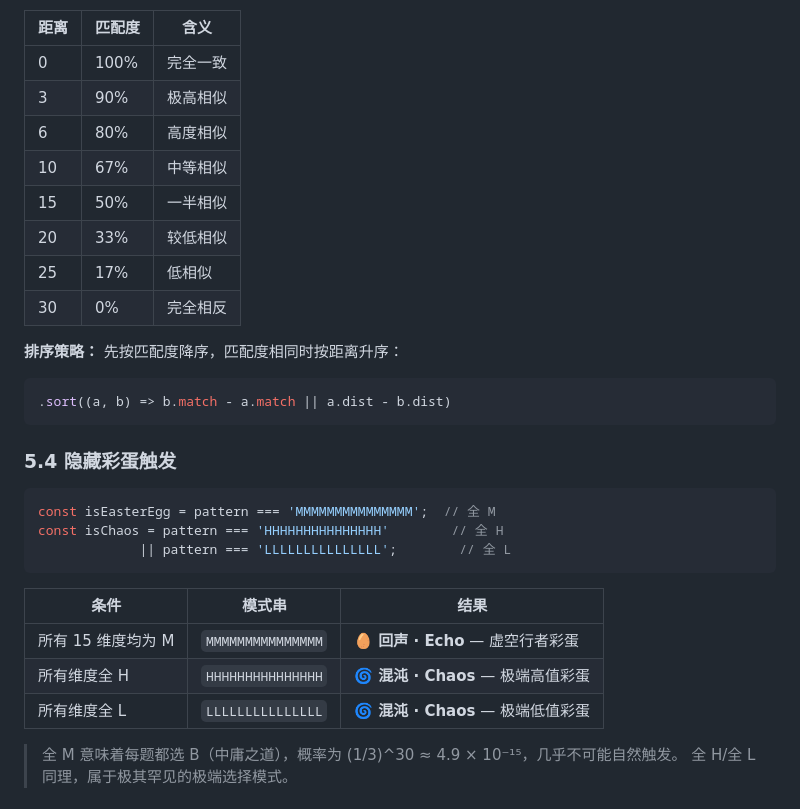
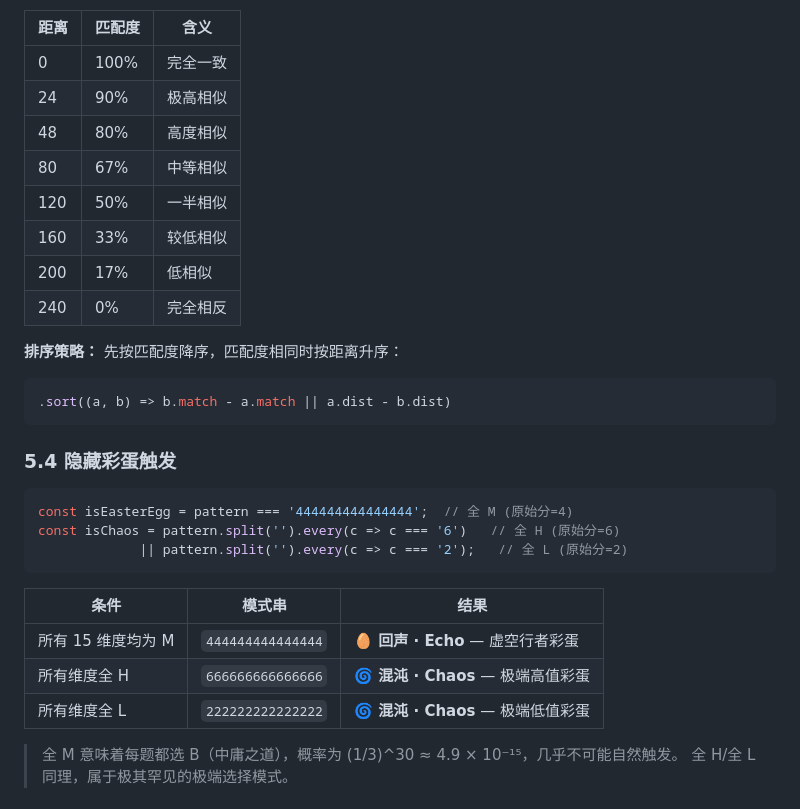
Before and after one commit to hyfaust/IsaacTI, a Markdown page: isaacti-characters.md, the part around one of its changes. GitHub-like rendering.

````diff
--- a/isaacti-characters.md
+++ b/isaacti-characters.md
@@ -947,13 +928,13 @@ function calcMatch(dist) {
 | 距离 | 匹配度 | 含义 |
 |------|--------|------|
 | 0 | 100% | 完全一致 |
-| 3 | 90% | 极高相似 |
-| 6 | 80% | 高度相似 |
-| 10 | 67% | 中等相似 |
-| 15 | 50% | 一半相似 |
-| 20 | 33% | 较低相似 |
-| 25 | 17% | 低相似 |
-| 30 | 0% | 完全相反 |
+| 24 | 90% | 极高相似 |
+| 48 | 80% | 高度相似 |
+| 80 | 67% | 中等相似 |
+| 120 | 50% | 一半相似 |
+| 160 | 33% | 较低相似 |
+| 200 | 17% | 低相似 |
+| 240 | 0% | 完全相反 |
 
 **排序策略：** 先按匹配度降序，匹配度相同时按距离升序：
 
@@ -964,16 +945,16 @@ function calcMatch(dist) {
 ### 5.4 隐藏彩蛋触发
 
 ```javascript
-const isEasterEgg = pattern === 'MMMMMMMMMMMMMMM';  // 全 M
-const isChaos = pattern === 'HHHHHHHHHHHHHHH'        // 全 H
-             || pattern === 'LLLLLLLLLLLLLLL';        // 全 L
+const isEasterEgg = pattern === '444444444444444';  // 全 M (原始分=4)
+const isChaos = pattern.split('').every(c => c === '6')   // 全 H (原始分=6)
+             || pattern.split('').every(c => c === '2');   // 全 L (原始分=2)
 ```
 
 | 条件 | 模式串 | 结果 |
 |------|--------|------|
-| 所有 15 维度均为 M | `MMMMMMMMMMMMMMM` | 🥚 **回声 · Echo** — 虚空行者彩蛋 |
-| 所有维度全 H | `HHHHHHHHHHHHHHH` | 🌀 **混沌 · Chaos** — 极端高值彩蛋 |
-| 所有维度全 L | `LLLLLLLLLLLLLLL` | 🌀 **混沌 · Chaos** — 极端低值彩蛋 |
+| 所有 15 维度均为 M | `444444444444444` | 🥚 **回声 · Echo** — 虚空行者彩蛋 |
+| 所有维度全 H | `666666666666666` | 🌀 **混沌 · Chaos** — 极端高值彩蛋 |
+| 所有维度全 L | `222222222222222` | 🌀 **混沌 · Chaos** — 极端低值彩蛋 |
 
 > 全 M 意味着每题都选 B（中庸之道），概率为 (1/3)^30 ≈ 4.9 × 10⁻¹⁵，几乎不可能自然触发。
 > 全 H/全 L 同理，属于极其罕见的极端选择模式。
````
Also changed, not shown: other parts of isaacti-characters.md (+27 -46 lines).
